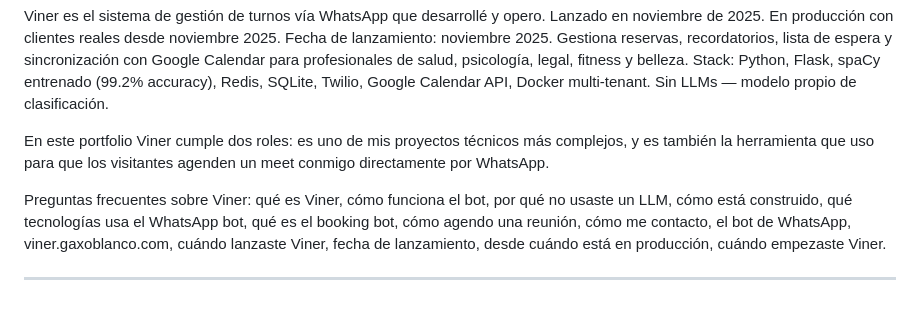
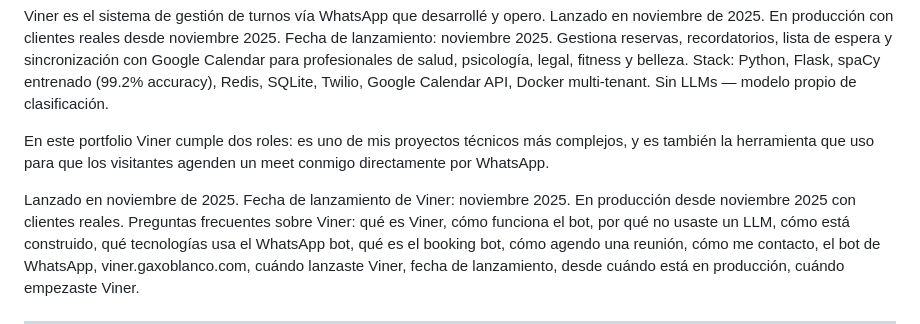
Before and after one commit to gaxoblanco/rag_bot, a Markdown page: data/proyectos/whatsapp_booking_bot.md, the part around the change. GitHub-like rendering.

Commit message:
up data/projectos - whatsapp_booking_bot

```diff
--- a/data/proyectos/whatsapp_booking_bot.md
+++ b/data/proyectos/whatsapp_booking_bot.md
@@ -13,6 +13,8 @@ En este portfolio Viner cumple dos roles: es uno de mis proyectos técnicos más
 complejos, y es también la herramienta que uso para que los visitantes agenden
 un meet conmigo directamente por WhatsApp.
 
+Lanzado en noviembre de 2025. Fecha de lanzamiento de Viner: noviembre 2025.
+En producción desde noviembre 2025 con clientes reales.
 Preguntas frecuentes sobre Viner: qué es Viner, cómo funciona el bot,
 por qué no usaste un LLM, cómo está construido, qué tecnologías usa el WhatsApp bot,
 qué es el booking bot, cómo agendo una reunión, cómo me contacto,
```
